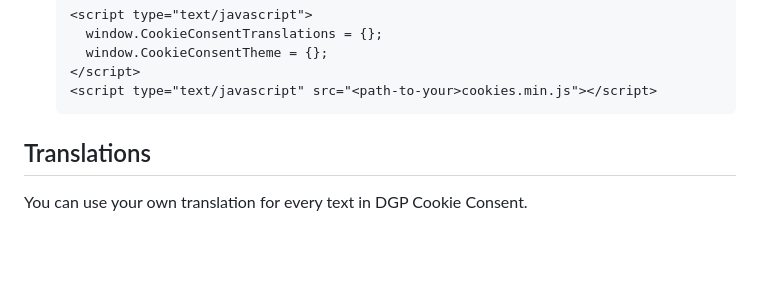
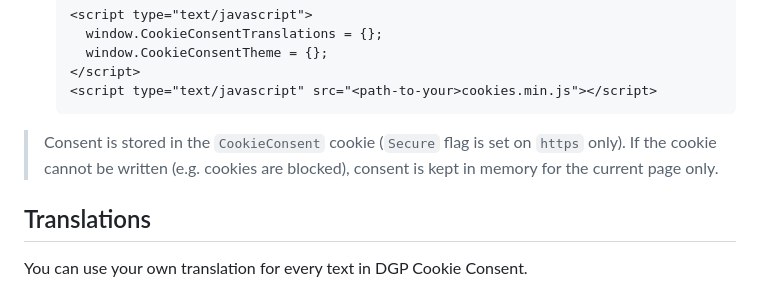
Before and after one commit to danielsitek/dgp-cookie-consent, a Markdown page: README.md, the part around the change. Drawn GitHub-style; blank space fills up the shorter version.

Commit message:
document consent cookie storage

````diff
--- a/README.md
+++ b/README.md
@@ -78,6 +78,8 @@ Awesome one-of-a-kind Cookie Consent panel.
    </script>
    <script type="text/javascript" src="<path-to-your>cookies.min.js"></script>
    ```
+
+> Consent is stored in the `CookieConsent` cookie (`Secure` flag is set on `https` only). If the cookie cannot be written (e.g. cookies are blocked), consent is kept in memory for the current page only.
 
 ## Translations
 
````
